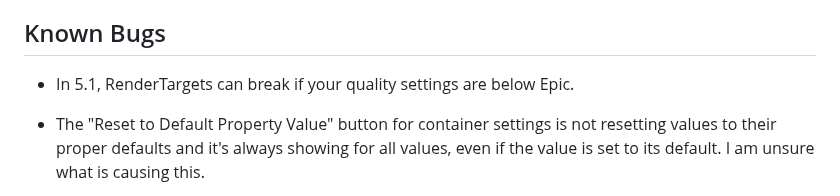
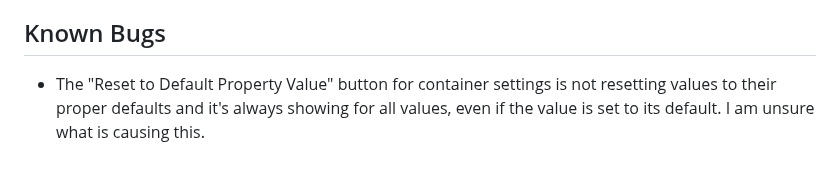
Before and after one commit to Inventoryframework/inventoryframework.github.io, a Markdown page: Bugs.md, the part around the change. Drawn GitHub-style; blank space fills up the shorter version.

```diff
--- a/Bugs.md
+++ b/Bugs.md
@@ -7,7 +7,6 @@ tags:
 This list is only relevant to the latest version of the plugin, old version of the plugin will slowly lose bug-tracking. If you are on a old version of the plugin and have found a bug, you can always ask on the discord for help.
 
 ## Known Bugs
-- In 5.1, RenderTargets can break if your quality settings are below Epic.
 
 - The "Reset to Default Property Value" button for container settings is not resetting values to their proper defaults and it's always showing for all values, even if the value is set to its default. I am unsure what is causing this.
 
```
